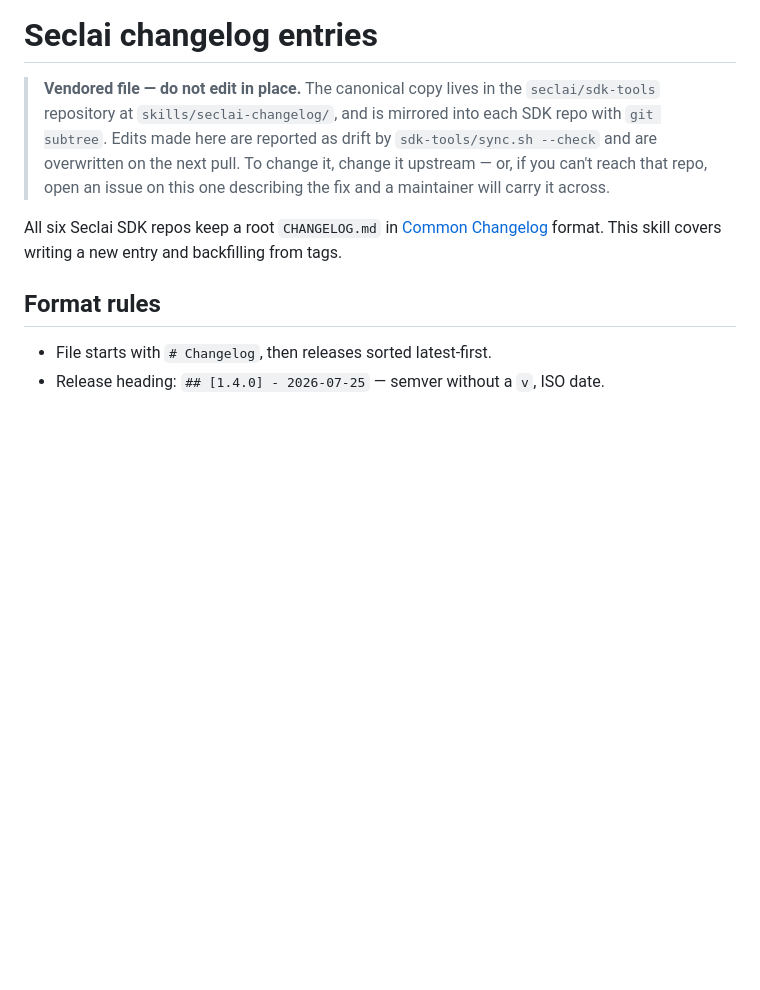
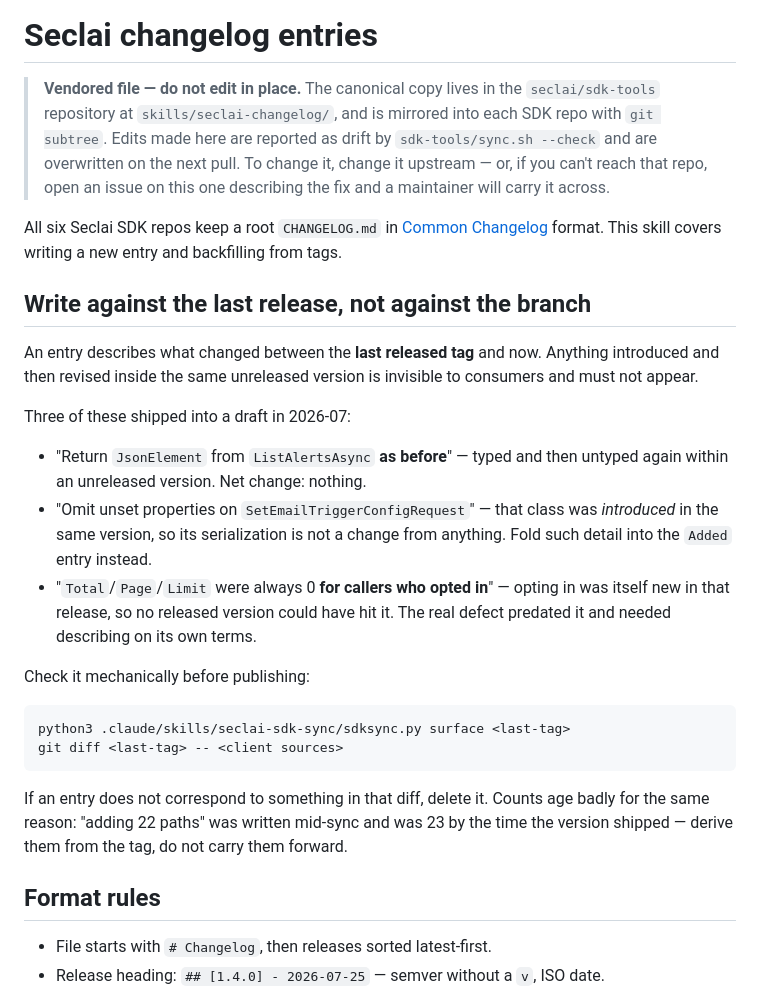
Before and after one commit to seclai/seclai-cli, a Markdown page: SKILL.md, the part around the change. Drawn GitHub-style; blank space fills up the shorter version.

Commit message:
Squashed '.claude/skills/seclai-changelog/' changes from 9ac3bdb..3558844
3558844 Add the surface check; report API version changes; record the changelog rule

git-subtree-dir: .claude/skills/seclai-changelog
git-subtree-split: 3558844f2aa6473f218213966e66f10e0ff20f45

````diff
--- a/SKILL.md
+++ b/SKILL.md
@@ -13,6 +13,35 @@ description: Write or update CHANGELOG.md in a Seclai SDK repo (seclai-python, s
 > one describing the fix and a maintainer will carry it across.
 
 All six Seclai SDK repos keep a root `CHANGELOG.md` in [Common Changelog](https://common-changelog.org) format. This skill covers writing a new entry and backfilling from tags.
+
+## Write against the last release, not against the branch
+
+An entry describes what changed between the **last released tag** and now.
+Anything introduced and then revised inside the same unreleased version is
+invisible to consumers and must not appear.
+
+Three of these shipped into a draft in 2026-07:
+
+- "Return `JsonElement` from `ListAlertsAsync` **as before**" — typed and then
+  untyped again within an unreleased version. Net change: nothing.
+- "Omit unset properties on `SetEmailTriggerConfigRequest`" — that class was
+  *introduced* in the same version, so its serialization is not a change from
+  anything. Fold such detail into the `Added` entry instead.
+- "`Total`/`Page`/`Limit` were always 0 **for callers who opted in**" — opting in
+  was itself new in that release, so no released version could have hit it. The
+  real defect predated it and needed describing on its own terms.
+
+Check it mechanically before publishing:
+
+```bash
+python3 .claude/skills/seclai-sdk-sync/sdksync.py surface <last-tag>
+git diff <last-tag> -- <client sources>
+```
+
+If an entry does not correspond to something in that diff, delete it. Counts age
+badly for the same reason: "adding 22 paths" was written mid-sync and was 23 by
+the time the version shipped — derive them from the tag, do not carry them
+forward.
 
 ## Format rules
 
````
